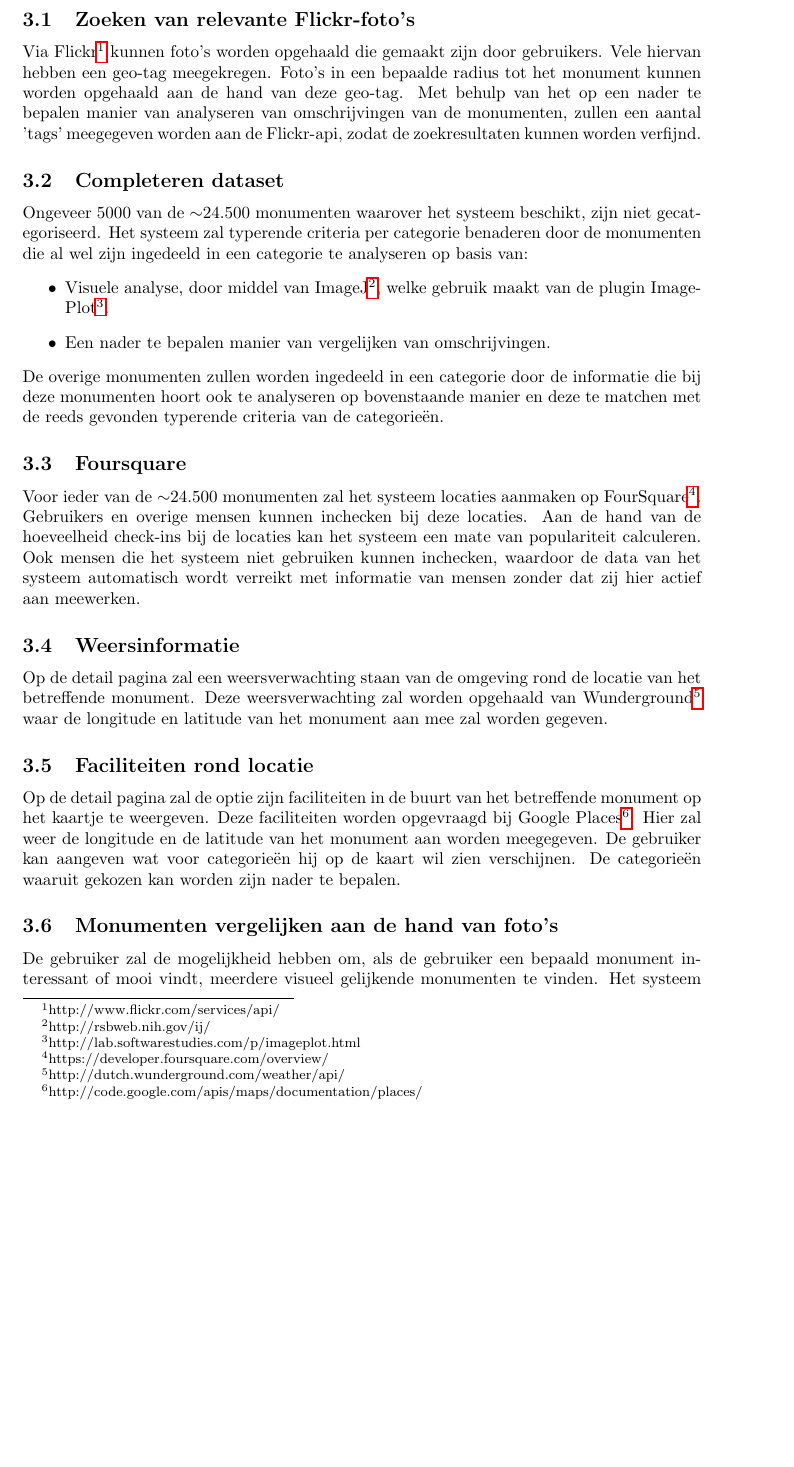
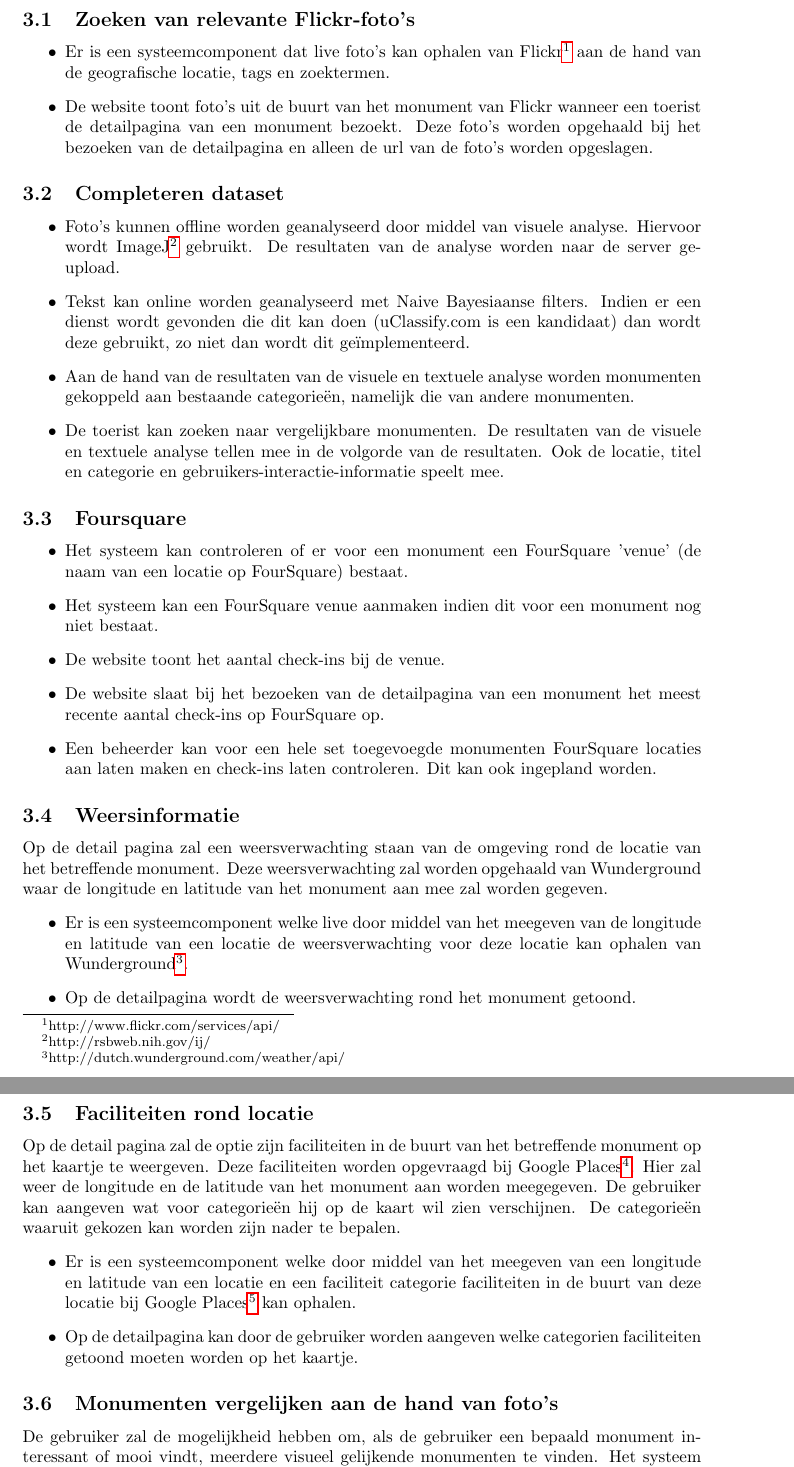
Before and after one commit to hermanbanken/Contextproject, a LaTeX document (reports/Requirements Analysis/final/requirements.tex): part of page 5 of 18 before the commit and two parts of pages 5 and 6 of 18 after it, the two joined at a grey line, cut so that both start at the same text, the shorter picture padded with empty space. Compiled offline with pdfLaTeX.

Commit message:
Updated some requirements to Jaspers specification

```diff
--- a/reports/Requirements Analysis/final/requirements.tex
+++ b/reports/Requirements Analysis/final/requirements.tex
@@ -44,24 +44,41 @@ Het systeem zal gebruikers op een aantrekkelijke manier van zo nuttig mogelijke
 		\clearpage
 		\section{Functional requirements}
             \subsection{Zoeken van relevante Flickr-foto's}
-			Via Flickr\footnote{http://www.flickr.com/services/api/} kunnen foto's worden opgehaald die gemaakt zijn door gebruikers. Vele hiervan hebben een geo-tag meegekregen. Foto's in een bepaalde radius tot het monument kunnen worden opgehaald aan de hand van deze geo-tag. Met behulp van het op een nader te bepalen manier van analyseren van omschrijvingen van de monumenten, zullen een aantal 'tags' meegegeven worden aan de Flickr-api, zodat de zoekresultaten kunnen worden verfijnd.
+            \begin{itemize}
+                \item Er is een systeemcomponent dat live foto's kan ophalen van Flickr\footnote{http://www.flickr.com/services/api/} aan de hand van de geografische locatie, tags en zoektermen.
+                \item De website toont foto's uit de buurt van het monument van Flickr wanneer een toerist de detailpagina van een monument bezoekt. Deze foto's worden opgehaald bij het bezoeken van de detailpagina en alleen de url van de foto's worden opgeslagen.
+            \end{itemize}
 
             \subsection{Completeren dataset}
-			Ongeveer 5000 van de $\sim$24.500 monumenten waarover het systeem beschikt, zijn niet gecategoriseerd. Het systeem zal typerende criteria per categorie benaderen door de monumenten die al wel zijn ingedeeld in een categorie te analyseren op basis van:
             \begin{itemize}
-					\item Visuele analyse, door middel van ImageJ\footnote{http://rsbweb.nih.gov/ij/}, welke gebruik maakt van de plugin ImagePlot\footnote{http://lab.softwarestudies.com/p/imageplot.html}.
-					\item Een nader te bepalen manier van vergelijken van omschrijvingen.
+                \item Foto's kunnen offline worden geanalyseerd door middel van visuele analyse. Hiervoor wordt ImageJ\footnote{http://rsbweb.nih.gov/ij/} gebruikt. De resultaten van de analyse worden naar de server ge-upload.
+                \item Tekst kan online worden geanalyseerd met Naive Bayesiaanse filters. Indien er een dienst wordt gevonden die dit kan doen (uClassify.com is een kandidaat) dan wordt deze gebruikt, zo niet dan wordt dit ge\"implementeerd.
+                \item Aan de hand van de resultaten van de visuele en textuele analyse worden monumenten gekoppeld aan bestaande categorie\"en, namelijk die van andere monumenten.
+                \item De toerist kan zoeken naar vergelijkbare monumenten. De resultaten van de visuele en textuele analyse tellen mee in de volgorde van de resultaten. Ook de locatie, titel en categorie en gebruikers-interactie-informatie speelt mee.
             \end{itemize}
-			De overige monumenten zullen worden ingedeeld in een categorie door de informatie die bij deze monumenten hoort ook te analyseren op bovenstaande manier en deze te matchen met de reeds gevonden typerende criteria van de categorie\"en.
 
             \subsection{Foursquare}
-			Voor ieder van de $\sim$24.500 monumenten zal het systeem locaties aanmaken op FourSquare\footnote{https://developer.foursquare.com/overview/}. Gebruikers en overige mensen kunnen inchecken bij deze locaties. Aan de hand van de hoeveelheid check-ins bij de locaties kan het systeem een mate van populariteit calculeren. Ook mensen die het systeem niet gebruiken kunnen inchecken, waardoor de data van het systeem automatisch wordt verreikt met informatie van mensen zonder dat zij hier actief aan meewerken.
+            \begin{itemize}
+                \item Het systeem kan controleren of er voor een monument een FourSquare 'venue' (de naam van een locatie op FourSquare) bestaat.
+                \item Het systeem kan een FourSquare venue aanmaken indien dit voor een monument nog niet bestaat.
+                \item De website toont het aantal check-ins bij de venue.
+                \item De website slaat bij het bezoeken van de detailpagina van een monument het meest recente aantal check-ins op FourSquare op.
+                \item Een beheerder kan voor een hele set toegevoegde monumenten FourSquare locaties aan laten maken en check-ins laten controleren. Dit kan ook ingepland worden.
+            \end{itemize}
 
             \subsection{Weersinformatie}
-			Op de detail pagina zal een weersverwachting staan van de omgeving rond de locatie van het betreffende monument. Deze weersverwachting zal worden opgehaald van Wunderground\footnote{http://dutch.wunderground.com/weather/api/} waar de longitude en latitude van het monument aan mee zal worden gegeven.
+            Op de detail pagina zal een weersverwachting staan van de omgeving rond de locatie van het betreffende monument. Deze weersverwachting zal worden opgehaald van Wunderground waar de longitude en latitude van het monument aan mee zal worden gegeven.
+            \begin{itemize}
+            \item Er is een systeemcomponent welke live door middel van het meegeven van de longitude en latitude van een locatie de weersverwachting voor deze locatie kan ophalen van Wunderground\footnote{http://dutch.wunderground.com/weather/api/}.
+            \item Op de detailpagina wordt de weersverwachting rond het monument getoond.
+            \end{itemize}
 
             \subsection{Faciliteiten rond locatie}
             Op de detail pagina zal de optie zijn faciliteiten in de buurt van het betreffende monument op het kaartje te weergeven. Deze faciliteiten worden opgevraagd bij Google Places\footnote{http://code.google.com/apis/maps/documentation/places/}. Hier zal weer de longitude en de latitude van het monument aan worden meegegeven. De gebruiker kan aangeven wat voor categorie\"en hij op de kaart wil zien verschijnen. De categorie\"en waaruit gekozen kan worden zijn nader te bepalen.
+            \begin{itemize}
+            \item Er is een systeemcomponent welke door middel van het meegeven van een longitude en latitude van een locatie en een faciliteit categorie faciliteiten in de buurt van deze locatie bij Google Places\footnote{http://code.google.com/apis/maps/documentation/places/} kan ophalen.
+            \item Op de detailpagina kan door de gebruiker worden aangeven welke categorien faciliteiten getoond moeten worden op het kaartje.
+            \end{itemize}
 
             \subsection{Monumenten vergelijken aan de hand van foto's}
             De gebruiker zal de mogelijkheid hebben om, als de gebruiker een bepaald monument interessant of mooi vindt, meerdere visueel gelijkende monumenten te vinden. Het systeem zal alle monumenten met elkaar vergelijken met behulp van de Java-tool ImageJ\footnote{http://rsbweb.nih.gov/ij/}, welke gebruik maakt van de plugin ImagePlot\footnote{http://lab.softwarestudies.com/p/imageplot.html}. Hiermee kunnen verbanden worden gevonden tussen verschillende afbeeldingen en ook tussen verschillende groepen afbeeldingen.
```
Lines whose indentation alone changed are shown as unchanged.
